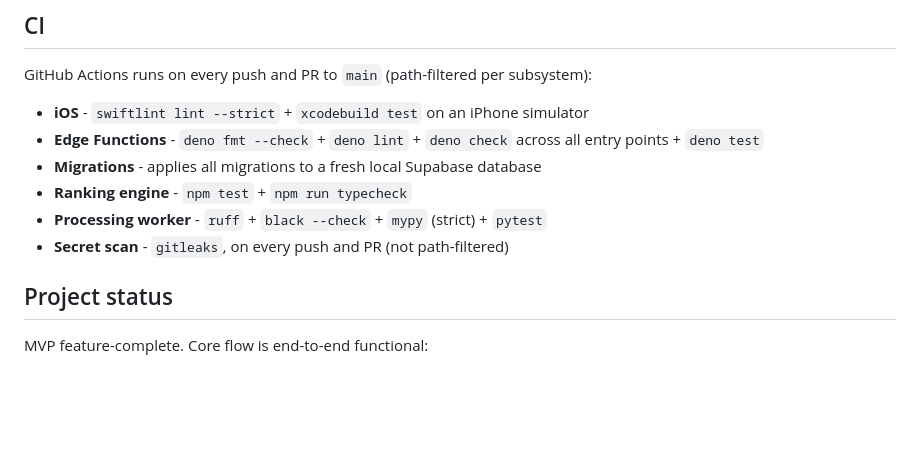
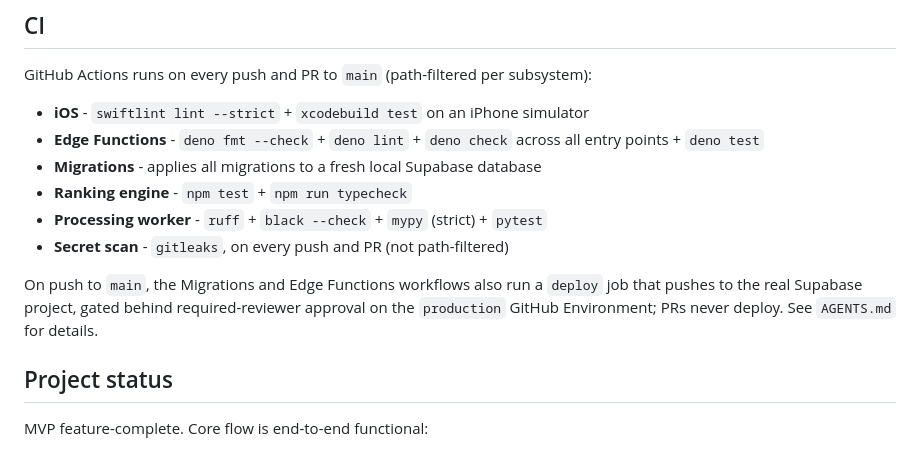
Before and after one commit to matthewcross27/Pictalis, a Markdown page: README.md, the part around the change. Drawn GitHub-style; blank space fills up the shorter version.

Commit message:
no-mistakes(document): Document README CI section now includes production deploy jobs

```diff
--- a/README.md
+++ b/README.md
@@ -80,6 +80,10 @@ GitHub Actions runs on every push and PR to `main` (path-filtered per subsystem)
 - **Processing worker** - `ruff` + `black --check` + `mypy` (strict) + `pytest`
 - **Secret scan** - `gitleaks`, on every push and PR (not path-filtered)
 
+On push to `main`, the Migrations and Edge Functions workflows also run a `deploy` job
+that pushes to the real Supabase project, gated behind required-reviewer approval on the
+`production` GitHub Environment; PRs never deploy. See `AGENTS.md` for details.
+
 ## Project status
 
 MVP feature-complete. Core flow is end-to-end functional:
```
